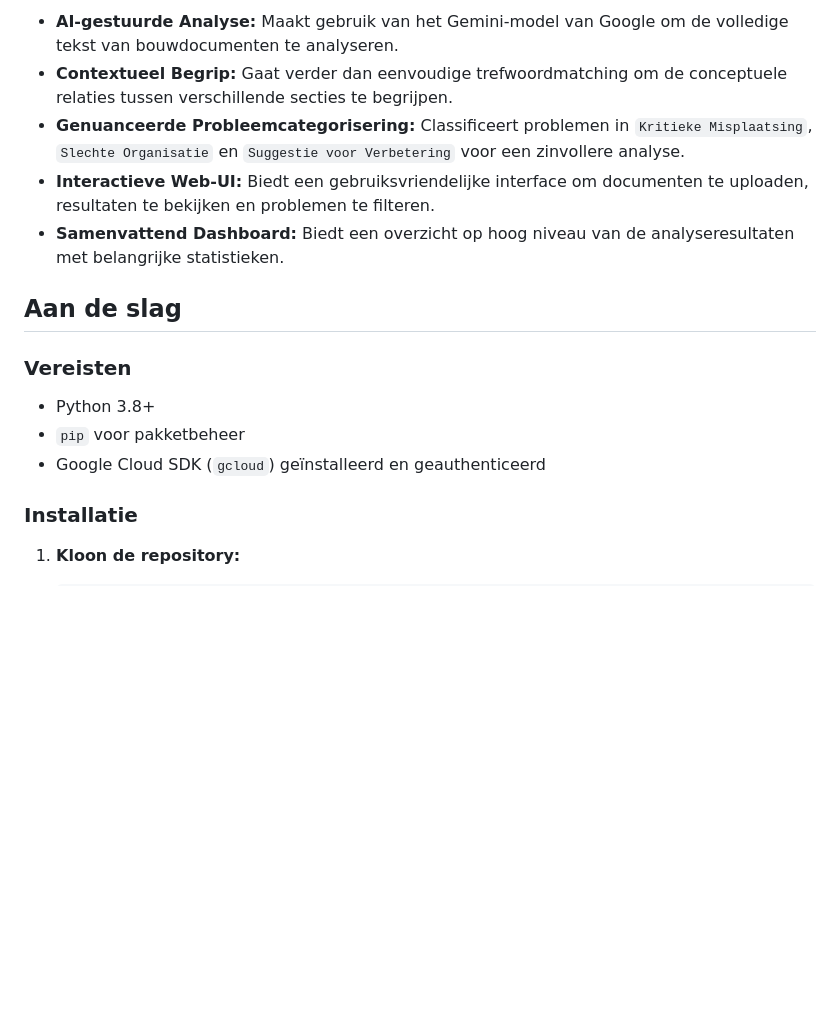
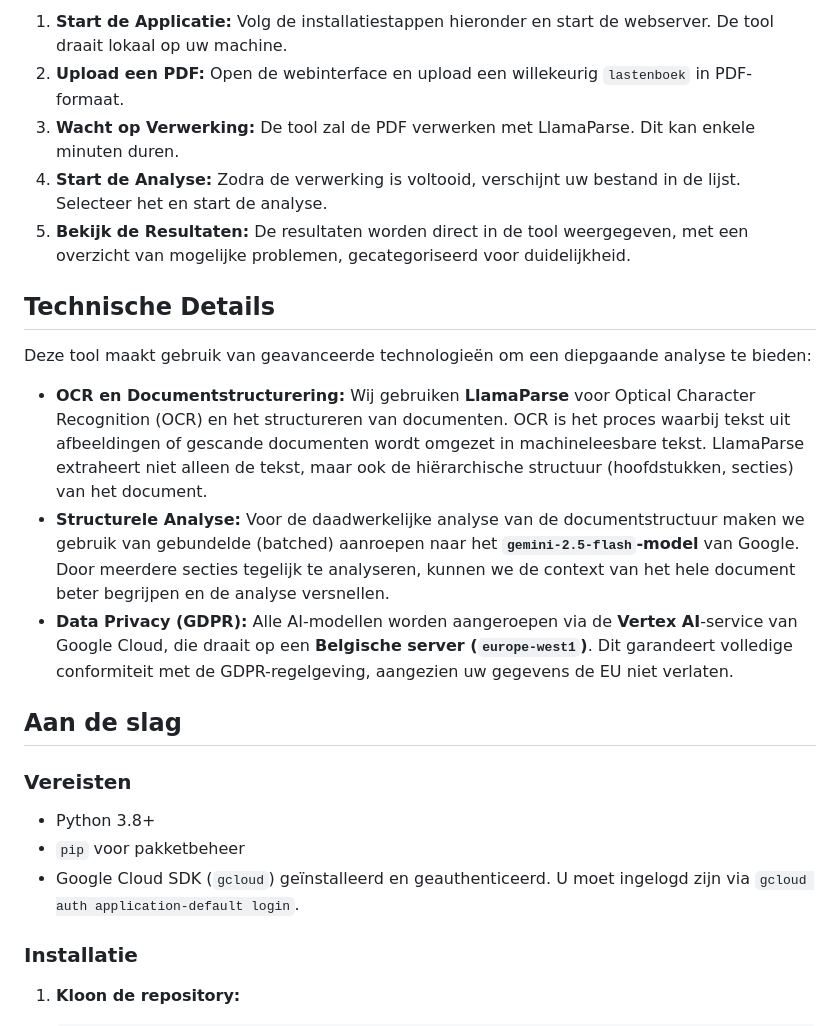
Before and after one commit to buildwise-be/ai-construct-lastenboek-structuurcheck, a Markdown page: README.md, the part around the change printed below. Drawn GitHub-style; blank space fills up the shorter version.

```diff
--- a/README.md
+++ b/README.md
@@ -14,9 +20,17 @@ De applicatie volgt een proces in meerdere stappen om bouwdocumenten te analyser
 
--   **AI-gestuurde Analyse:** Maakt gebruik van het Gemini-model van Google om de volledige tekst van bouwdocumenten te analyseren.
--   **Contextueel Begrip:** Gaat verder dan eenvoudige trefwoordmatching om de conceptuele relaties tussen verschillende secties te begrijpen.
--   **Genuanceerde Probleemcategorisering:** Classificeert problemen in `Kritieke Misplaatsing`, `Slechte Organisatie` en `Suggestie voor Verbetering` voor een zinvollere analyse.
--   **Interactieve Web-UI:** Biedt een gebruiksvriendelijke interface om documenten te uploaden, resultaten te bekijken en problemen te filteren.
--   **Samenvattend Dashboard:** Biedt een overzicht op hoog niveau van de analyseresultaten met belangrijke statistieken.
+1.  **Start de Applicatie:** Volg de installatiestappen hieronder en start de webserver. De tool draait lokaal op uw machine.
+2.  **Upload een PDF:** Open de webinterface en upload een willekeurig `lastenboek` in PDF-formaat.
+3.  **Wacht op Verwerking:** De tool zal de PDF verwerken met LlamaParse. Dit kan enkele minuten duren.
+4.  **Start de Analyse:** Zodra de verwerking is voltooid, verschijnt uw bestand in de lijst. Selecteer het en start de analyse.
+5.  **Bekijk de Resultaten:** De resultaten worden direct in de tool weergegeven, met een overzicht van mogelijke problemen, gecategoriseerd voor duidelijkheid.
+
+## Technische Details
+
+Deze tool maakt gebruik van geavanceerde technologieën om een diepgaande analyse te bieden:
+
+-   **OCR en Documentstructurering:** Wij gebruiken **LlamaParse** voor Optical Character Recognition (OCR) en het structureren van documenten. OCR is het proces waarbij tekst uit afbeeldingen of gescande documenten wordt omgezet in machineleesbare tekst. LlamaParse extraheert niet alleen de tekst, maar ook de hiërarchische structuur (hoofdstukken, secties) van het document.
+-   **Structurele Analyse:** Voor de daadwerkelijke analyse van de documentstructuur maken we gebruik van gebundelde (batched) aanroepen naar het **`gemini-2.5-flash`-model** van Google. Door meerdere secties tegelijk te analyseren, kunnen we de context van het hele document beter begrijpen en de analyse versnellen.
+-   **Data Privacy (GDPR):** Alle AI-modellen worden aangeroepen via de **Vertex AI**-service van Google Cloud, die draait op een **Belgische server (`europe-west1`)**. Dit garandeert volledige conformiteit met de GDPR-regelgeving, aangezien uw gegevens de EU niet verlaten.
 
 ## Aan de slag
 
@@ -24,7 +38,7 @@ De applicatie volgt een proces in meerdere stappen om bouwdocumenten te analyser
 
 -   Python 3.8+
 -   `pip` voor pakketbeheer
--   Google Cloud SDK (`gcloud`) geïnstalleerd en geauthenticeerd
+-   Google Cloud SDK (`gcloud`) geïnstalleerd en geauthenticeerd. U moet ingelogd zijn via `gcloud auth application-default login`.
 
 ### Installatie
 
```
Also changed, not shown: other parts of README.md (+9 -3 lines), README.en.md (+23 -11 lines), README.fr.md (+23 -55 lines), Requirements/Screenshot 2025-08-29 172735.png (added).
